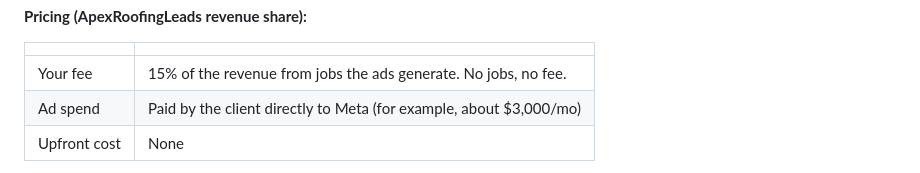
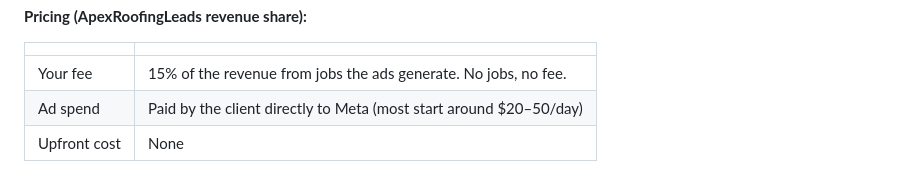
Before and after one commit to Joshcasper888/megabrain, a Markdown page: ads-agency/roofing-landscaping-playbook.md, the part around the change. Drawn GitHub-style.

Commit message:
Playbook: replace outdated $3,000/mo ad spend example with $20-50/day
Co-Authored-By: Claude Opus 5.5 <noreply@anthropic.com>
Claude-Session: https://claude.ai/code/session_01QZNmoLFMQXhEVxVhtHLNXP

```diff
--- a/ads-agency/roofing-landscaping-playbook.md
+++ b/ads-agency/roofing-landscaping-playbook.md
@@ -103,7 +103,7 @@ What the client provides:
 | | |
 |---|---|
 | Your fee | 15% of the revenue from jobs the ads generate. No jobs, no fee. |
-| Ad spend | Paid by the client directly to Meta (for example, about $3,000/mo) |
+| Ad spend | Paid by the client directly to Meta (most start around $20–50/day) |
 | Upfront cost | None |
 
 **Before signing anyone, agree on how "revenue the ads generate" is tracked.** The
```
